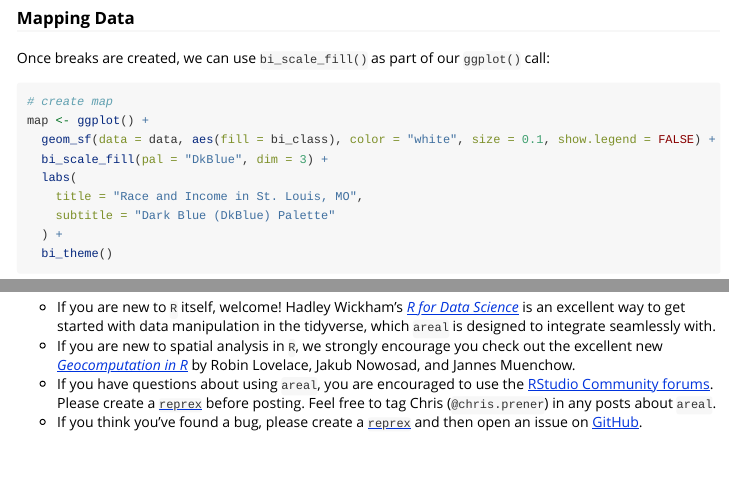
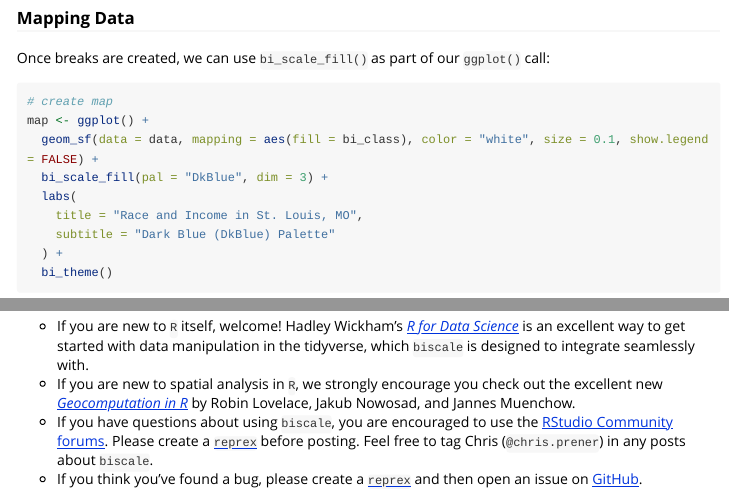
Before and after one commit to chris-prener/biscale, an R Markdown document (vignettes/biscale.Rmd): the page in a window 1100 px wide, from 1850 px down, and a second part further down, joined at a grey line. Rendered offline with R 4.5, knitr and Pandoc, with nearby package versions; long lines of code are wrapped.

Commit message:
remove areal refs, fix mapping ref

````diff
--- a/vignettes/biscale.Rmd
+++ b/vignettes/biscale.Rmd
@@ -94,7 +94,7 @@ Once breaks are created, we can use `bi_scale_fill()` as part of our `ggplot()`
 ```r
 # create map
 map <- ggplot() +
-  geom_sf(data = data, aes(fill = bi_class), color = "white", size = 0.1, show.legend = FALSE) +
+  geom_sf(data = data, mapping = aes(fill = bi_class), color = "white", size = 0.1, show.legend = FALSE) +
   bi_scale_fill(pal = "DkBlue", dim = 3) +
   labs(
     title = "Race and Income in St. Louis, MO",
@@ -146,9 +146,9 @@ finalPlot <- ggdraw() +
 This approach allows us to customize legend's placement and size to suit different map layouts. All of the maps shown as part of this vignette were produced using this approach.
 
 ## Getting Help
-* If you are new to `R` itself, welcome! Hadley Wickham's [*R for Data Science*](http://r4ds.had.co.nz) is an excellent way to get started with data manipulation in the tidyverse, which `areal` is designed to integrate seamlessly with.
+* If you are new to `R` itself, welcome! Hadley Wickham's [*R for Data Science*](http://r4ds.had.co.nz) is an excellent way to get started with data manipulation in the tidyverse, which `biscale` is designed to integrate seamlessly with.
 * If you are new to spatial analysis in `R`, we strongly encourage you check out the excellent new [*Geocomputation in R*](https://geocompr.robinlovelace.net) by Robin Lovelace, Jakub Nowosad, and Jannes Muenchow.
-* If you have questions about using `areal`, you are encouraged to use the [RStudio Community forums](https://community.rstudio.com). Please create a [`reprex`](http://reprex.tidyverse.org/) before posting. Feel free to tag Chris (`@chris.prener`) in any posts about `areal`.
+* If you have questions about using `biscale`, you are encouraged to use the [RStudio Community forums](https://community.rstudio.com). Please create a [`reprex`](http://reprex.tidyverse.org/) before posting. Feel free to tag Chris (`@chris.prener`) in any posts about `biscale`.
 * If you think you've found a bug, please create a [`reprex`](http://reprex.tidyverse.org/) and then open an issue on [GitHub](https://github.com/slu-openGIS/biscale/issues/new/choose).
 
 ## Suggesting Features or Changes
````
